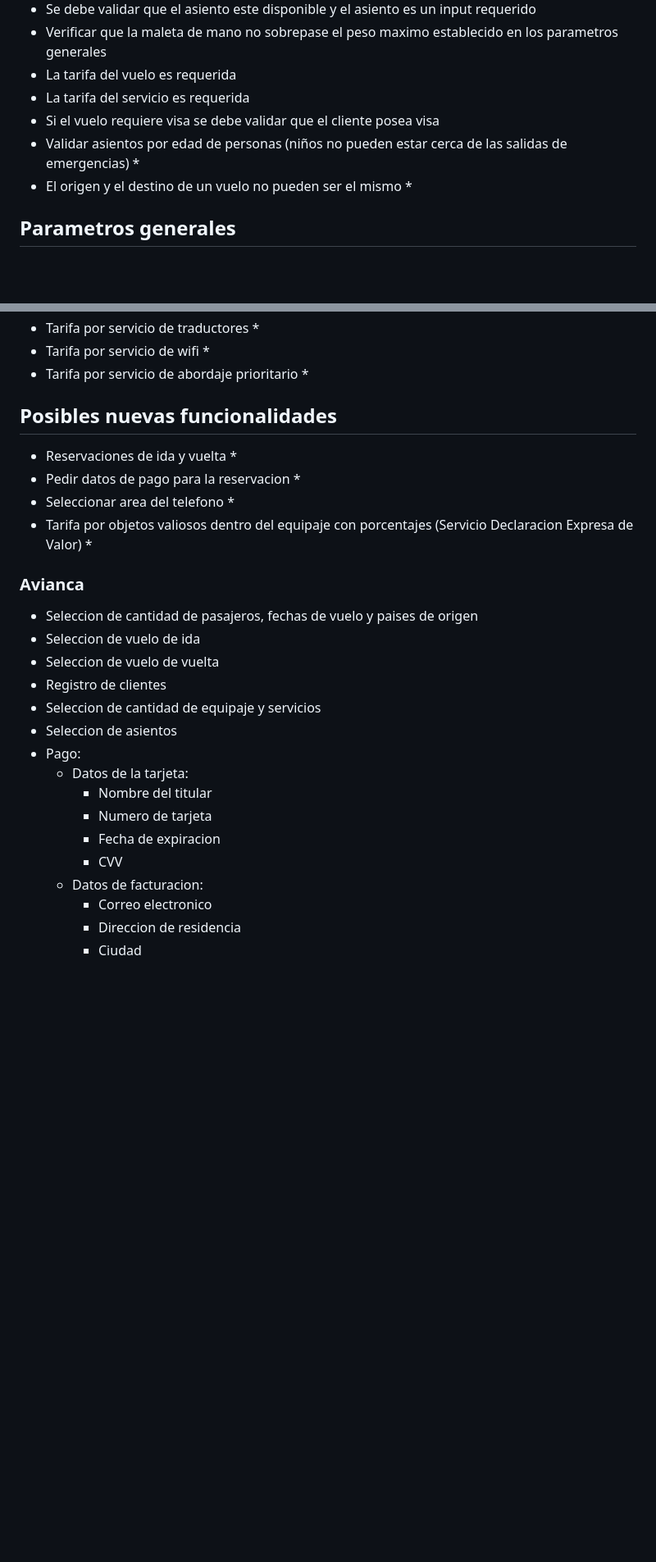
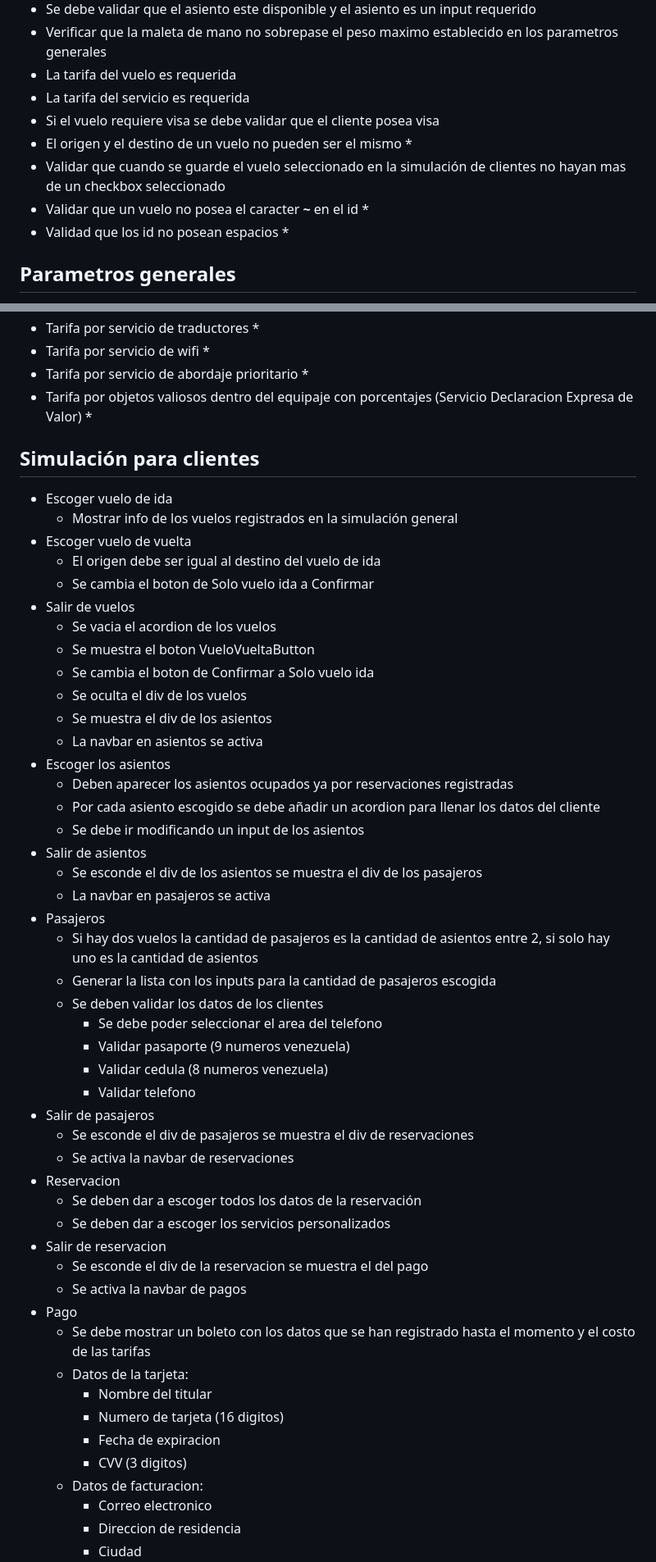
Before and after one commit to angelopol/reservaciones, a Markdown page: README.md, 2 parts joined by grey strips. Shown at 82% size. Rendered like a GitHub page; blank space fills up the shorter version.

Commit message:
Simulacion para clientes added

```diff
--- a/README.md
+++ b/README.md
@@ -69,8 +78,10 @@
 - La tarifa del vuelo es requerida
 - La tarifa del servicio es requerida
 - Si el vuelo requiere visa se debe validar que el cliente posea visa
-- Validar asientos por edad de personas (niños no pueden estar cerca de las salidas de emergencias) *
 - El origen y el destino de un vuelo no pueden ser el mismo *
+- Validar que cuando se guarde el vuelo seleccionado en la simulación de clientes no hayan mas de un checkbox seleccionado
+- Validar que un vuelo no posea el caracter **~** en el id *
+- Validad que los id no posean espacios *
 
 ## Parametros generales ##
 - Tarifa sin maleta (general)
@@ -87,26 +98,52 @@
 - Tarifa por servicio de traductores *
 - Tarifa por servicio de wifi *
 - Tarifa por servicio de abordaje prioritario *
-
-## Posibles nuevas funcionalidades ##
-- Reservaciones de ida y vuelta *
-- Pedir datos de pago para la reservacion *
-- Seleccionar area del telefono *
 - Tarifa por objetos valiosos dentro del equipaje con porcentajes (Servicio Declaracion Expresa de Valor) *
 
-### Avianca ###
-- Seleccion de cantidad de pasajeros, fechas de vuelo y paises de origen
-- Seleccion de vuelo de ida
-- Seleccion de vuelo de vuelta
-- Registro de clientes
-- Seleccion de cantidad de equipaje y servicios
-- Seleccion de asientos
-- Pago:
+## Simulación para clientes ##
+- Escoger vuelo de ida
+    * Mostrar info de los vuelos registrados en la simulación general
+- Escoger vuelo de vuelta
+    * El origen debe ser igual al destino del vuelo de ida
+    * Se cambia el boton de Solo vuelo ida a Confirmar
+- Salir de vuelos
+    * Se vacia el acordion de los vuelos
+    * Se muestra el boton VueloVueltaButton
+    * Se cambia el boton de Confirmar a Solo vuelo ida
+    * Se oculta el div de los vuelos
+    * Se muestra el div de los asientos
+    * La navbar en asientos se activa
+- Escoger los asientos
+    * Deben aparecer los asientos ocupados ya por reservaciones registradas
+    * Por cada asiento escogido se debe añadir un acordion para llenar los datos del cliente
+    * Se debe ir modificando un input de los asientos
+- Salir de asientos
+    * Se esconde el div de los asientos se muestra el div de los pasajeros
+    * La navbar en pasajeros se activa
+- Pasajeros
+    * Si hay dos vuelos la cantidad de pasajeros es la cantidad de asientos entre 2, si solo hay uno es la cantidad de asientos
+    * Generar la lista con los inputs para la cantidad de pasajeros escogida
+    * Se deben validar los datos de los clientes
+        + Se debe poder seleccionar el area del telefono
+        + Validar pasaporte (9 numeros venezuela)
+        + Validar cedula (8 numeros venezuela)
+        + Validar telefono
+- Salir de pasajeros
+    * Se esconde el div de pasajeros se muestra el div de reservaciones
+    * Se activa la navbar de reservaciones
+- Reservacion
+    * Se deben dar a escoger todos los datos de la reservación
+    * Se deben dar a escoger los servicios personalizados
+- Salir de reservacion
+    * Se esconde el div de la reservacion se muestra el del pago
+    * Se activa la navbar de pagos
+- Pago
+    * Se debe mostrar un boleto con los datos que se han registrado hasta el momento y el costo de las tarifas
     * Datos de la tarjeta:
         + Nombre del titular
-        + Numero de tarjeta
+        + Numero de tarjeta (16 digitos)
         + Fecha de expiracion
-        + CVV
+        + CVV (3 digitos)
     * Datos de facturacion:
         + Correo electronico
         + Direccion de residencia
```
Also changed, not shown: other parts of README.md (+53 -2 lines), xSeatGuru.jpg.pagespeed.ic.cCB-QiPRJ_.jpg (added), 7 other files.
